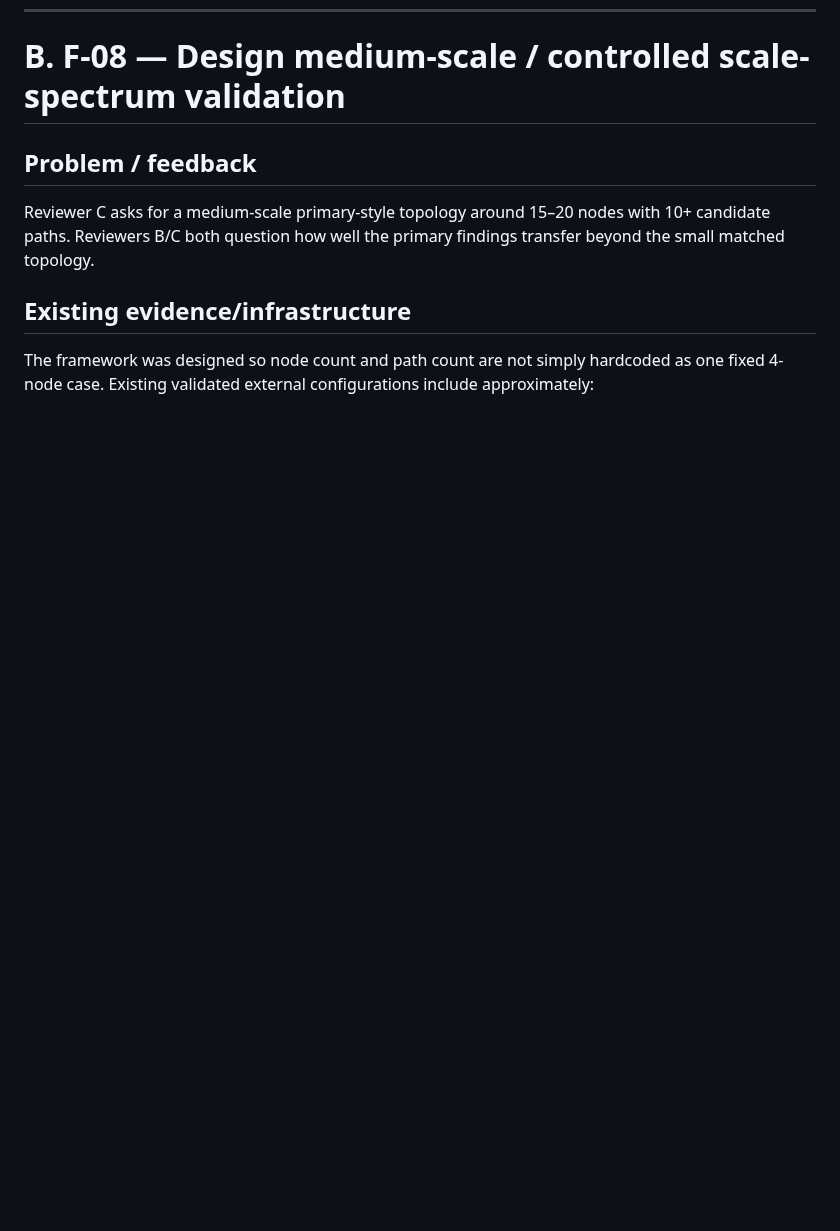
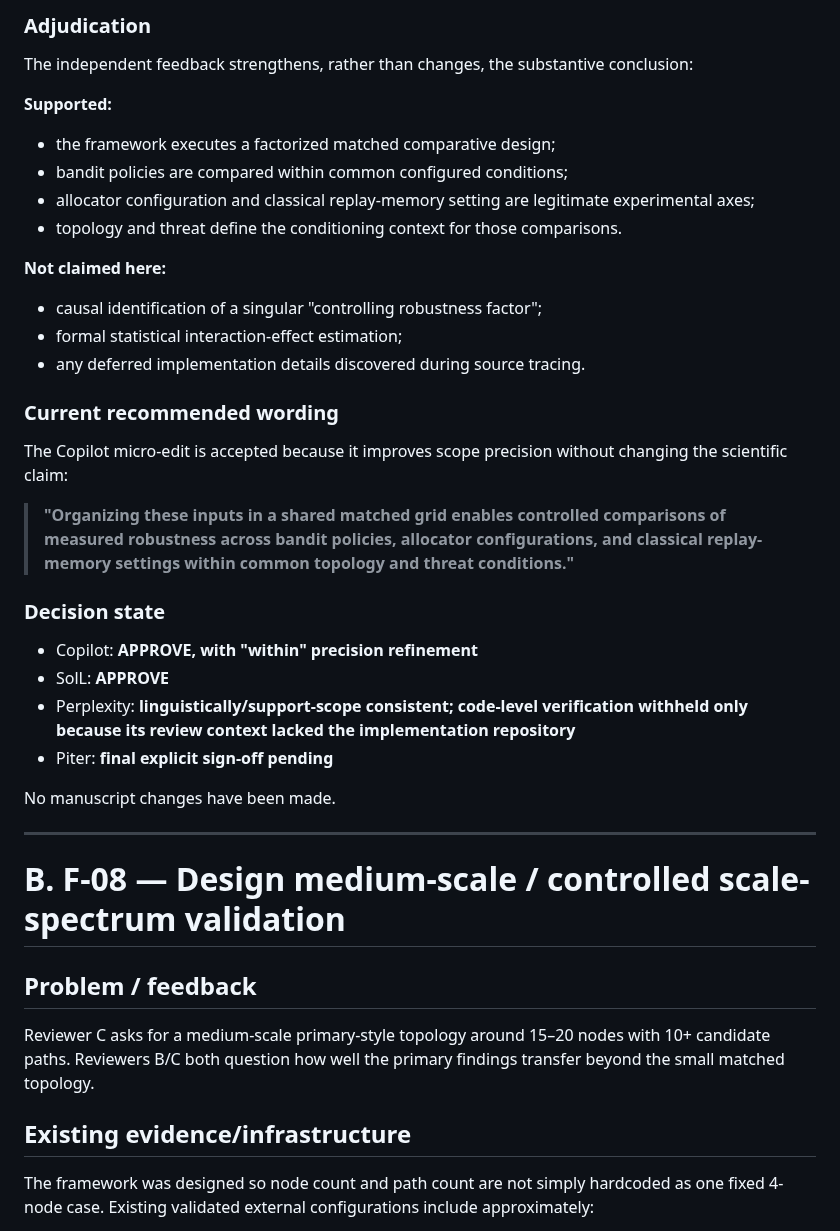
Before and after one commit to pzg8794/QuantumFaultTolerant, a Markdown page: updates/REVIEWER_C_SCALE_CLAIM_DECISION_RECORD.md, the part around one of its changes. GitHub-like rendering; blank space fills up the shorter version.

Commit message:
docs: record F-07.2B independent review

```diff
--- a/updates/REVIEWER_C_SCALE_CLAIM_DECISION_RECORD.md
+++ b/updates/REVIEWER_C_SCALE_CLAIM_DECISION_RECORD.md
@@ -957,3 +1008,35 @@ All other code-level findings are deferred and must not distract from the curren
+### Adjudication
+
+The independent feedback strengthens, rather than changes, the substantive conclusion:
+
+**Supported:**
+- the framework executes a factorized matched comparative design;
+- bandit policies are compared within common configured conditions;
+- allocator configuration and classical replay-memory setting are legitimate experimental axes;
+- topology and threat define the conditioning context for those comparisons.
+
+**Not claimed here:**
+- causal identification of a singular "controlling robustness factor";
+- formal statistical interaction-effect estimation;
+- any deferred implementation details discovered during source tracing.
+
+### Current recommended wording
+
+The Copilot micro-edit is accepted because it improves scope precision without changing the scientific claim:
+
+> **"Organizing these inputs in a shared matched grid enables controlled comparisons of measured robustness across bandit policies, allocator configurations, and classical replay-memory settings within common topology and threat conditions."**
+
+### Decision state
+
+- Copilot: **APPROVE, with "within" precision refinement**
+- SolL: **APPROVE**
+- Perplexity: **linguistically/support-scope consistent; code-level verification withheld only because its review context lacked the implementation repository**
+- Piter: **final explicit sign-off pending**
+
+No manuscript changes have been made.
+
+---
+
 # B. F-08 — Design medium-scale / controlled scale-spectrum validation
 
 ## Problem / feedback
```
Also changed, not shown: other parts of updates/REVIEWER_C_SCALE_CLAIM_DECISION_RECORD.md (+51 -0 lines).
